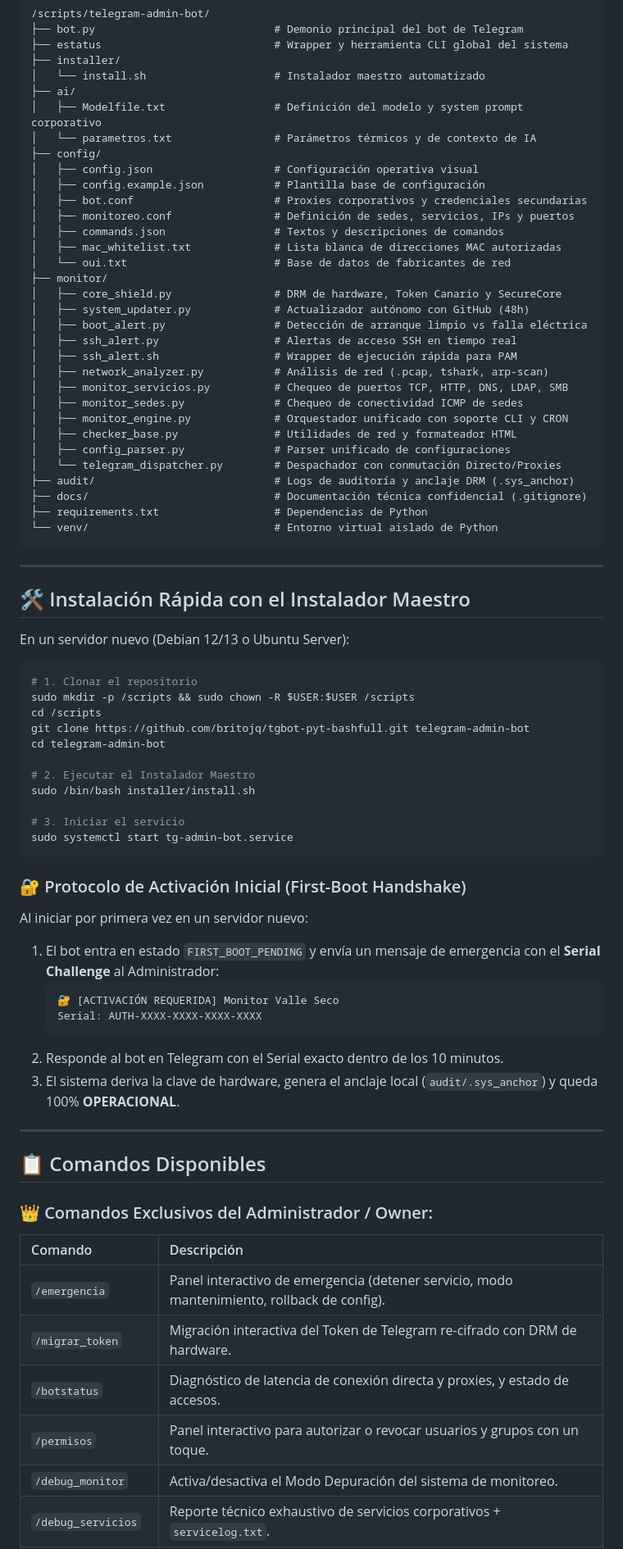
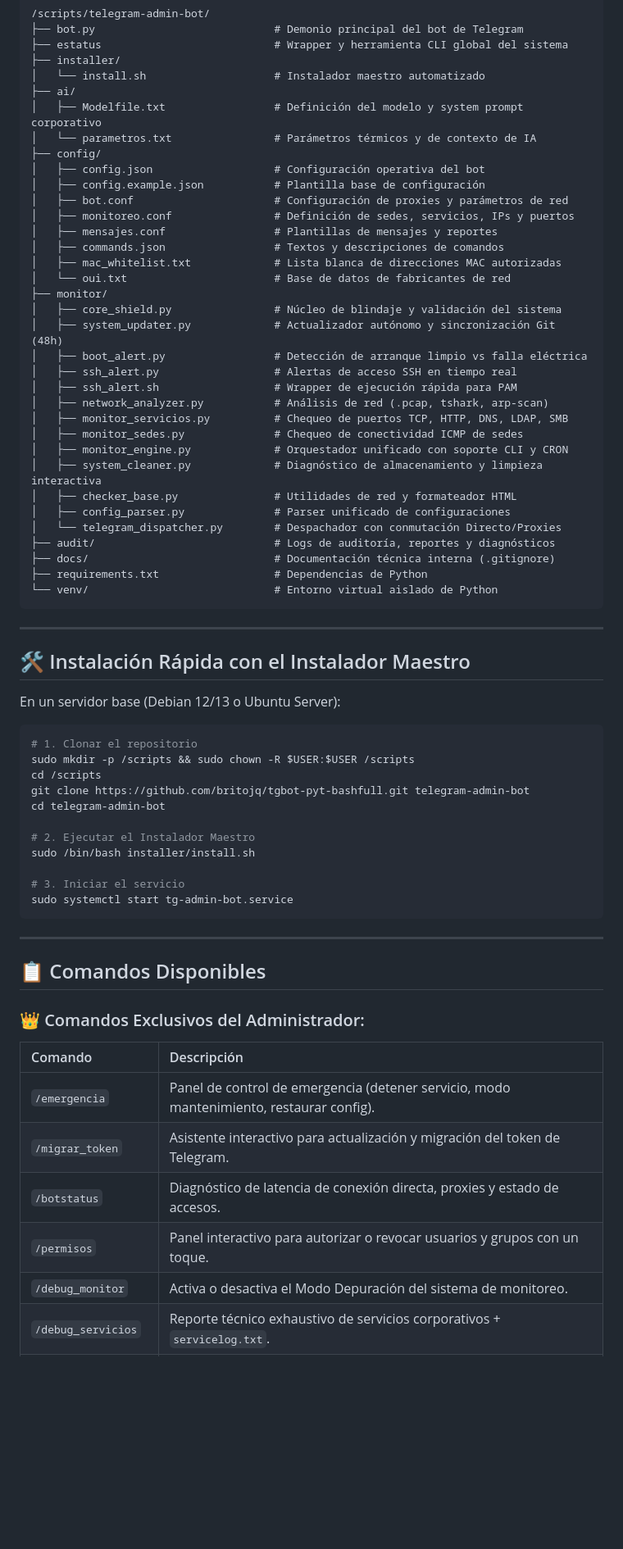
Before and after one commit to britojq/Monitoreo-VS, a Markdown page: README.md, the part around one of its changes. Shown at 82% size. Rendered like a GitHub page; blank space fills up the shorter version.

Commit message:
docs(readme): sanitizar README.md eliminando detalles tecnicos de seguridad y DRM interno

````diff
--- a/README.md
+++ b/README.md
@@ -37,16 +37,17 @@
 │   ├── Modelfile.txt                 # Definición del modelo y system prompt corporativo
 │   └── parametros.txt                # Parámetros térmicos y de contexto de IA
 ├── config/
-│   ├── config.json                   # Configuración operativa visual
+│   ├── config.json                   # Configuración operativa del bot
 │   ├── config.example.json           # Plantilla base de configuración
-│   ├── bot.conf                      # Proxies corporativos y credenciales secundarias
+│   ├── bot.conf                      # Configuración de proxies y parámetros de red
 │   ├── monitoreo.conf                # Definición de sedes, servicios, IPs y puertos
+│   ├── mensajes.conf                 # Plantillas de mensajes y reportes
 │   ├── commands.json                 # Textos y descripciones de comandos
 │   ├── mac_whitelist.txt             # Lista blanca de direcciones MAC autorizadas
 │   └── oui.txt                       # Base de datos de fabricantes de red
 ├── monitor/
-│   ├── core_shield.py                # DRM de hardware, Token Canario y SecureCore
-│   ├── system_updater.py             # Actualizador autónomo con GitHub (48h)
+│   ├── core_shield.py                # Núcleo de blindaje y validación del sistema
+│   ├── system_updater.py             # Actualizador autónomo y sincronización Git (48h)
 │   ├── boot_alert.py                 # Detección de arranque limpio vs falla eléctrica
 │   ├── ssh_alert.py                  # Alertas de acceso SSH en tiempo real
 │   ├── ssh_alert.sh                  # Wrapper de ejecución rápida para PAM
@@ -54,11 +55,12 @@
 │   ├── monitor_servicios.py          # Chequeo de puertos TCP, HTTP, DNS, LDAP, SMB
 │   ├── monitor_sedes.py              # Chequeo de conectividad ICMP de sedes
 │   ├── monitor_engine.py             # Orquestador unificado con soporte CLI y CRON
+│   ├── system_cleaner.py             # Diagnóstico de almacenamiento y limpieza interactiva
 │   ├── checker_base.py               # Utilidades de red y formateador HTML
 │   ├── config_parser.py              # Parser unificado de configuraciones
 │   └── telegram_dispatcher.py        # Despachador con conmutación Directo/Proxies
-├── audit/                            # Logs de auditoría y anclaje DRM (.sys_anchor)
-├── docs/                             # Documentación técnica confidencial (.gitignore)
+├── audit/                            # Logs de auditoría, reportes y diagnósticos
+├── docs/                             # Documentación técnica interna (.gitignore)
 ├── requirements.txt                  # Dependencias de Python
 └── venv/                             # Entorno virtual aislado de Python
 ```
@@ -67,7 +69,7 @@
 
 ## 🛠️ Instalación Rápida con el Instalador Maestro
 
-En un servidor nuevo (Debian 12/13 o Ubuntu Server):
+En un servidor base (Debian 12/13 o Ubuntu Server):
 
 ```bash
 # 1. Clonar el repositorio
@@ -83,28 +85,18 @@ sudo /bin/bash installer/install.sh
 sudo systemctl start tg-admin-bot.service
 ```
 
-### 🔐 Protocolo de Activación Inicial (First-Boot Handshake)
-Al iniciar por primera vez en un servidor nuevo:
-1. El bot entra en estado `FIRST_BOOT_PENDING` y envía un mensaje de emergencia con el **Serial Challenge** al Administrador:
-   ```text
-   🔐 [ACTIVACIÓN REQUERIDA] Monitor Valle Seco
-   Serial: AUTH-XXXX-XXXX-XXXX-XXXX
-   ```
-2. Responde al bot en Telegram con el Serial exacto dentro de los 10 minutos.
-3. El sistema deriva la clave de hardware, genera el anclaje local (`audit/.sys_anchor`) y queda 100% **OPERACIONAL**.
-
 ---
 
 ## 📋 Comandos Disponibles
 
-### 👑 Comandos Exclusivos del Administrador / Owner:
+### 👑 Comandos Exclusivos del Administrador:
 | Comando | Descripción |
 | :--- | :--- |
-| `/emergencia` | Panel interactivo de emergencia (detener servicio, modo mantenimiento, rollback de config). |
-| `/migrar_token` | Migración interactiva del Token de Telegram re-cifrado con DRM de hardware. |
-| `/botstatus` | Diagnóstico de latencia de conexión directa y proxies, y estado de accesos. |
+| `/emergencia` | Panel de control de emergencia (detener servicio, modo mantenimiento, restaurar config). |
+| `/migrar_token` | Asistente interactivo para actualización y migración del token de Telegram. |
+| `/botstatus` | Diagnóstico de latencia de conexión directa, proxies y estado de accesos. |
 | `/permisos` | Panel interactivo para autorizar o revocar usuarios y grupos con un toque. |
-| `/debug_monitor` | Activa/desactiva el Modo Depuración del sistema de monitoreo. |
+| `/debug_monitor` | Activa o desactiva el Modo Depuración del sistema de monitoreo. |
 | `/debug_servicios` | Reporte técnico exhaustivo de servicios corporativos + `servicelog.txt`. |
 | `/debug_sedes` | Reporte técnico exhaustivo de sedes y subestaciones + `servicelog.txt`. |
 | `/debug_completo` | Reporte técnico integral (Servicios + Sedes) + archivo de log adjunto. |
````
Also changed, not shown: other parts of README.md (+10 -10 lines).
